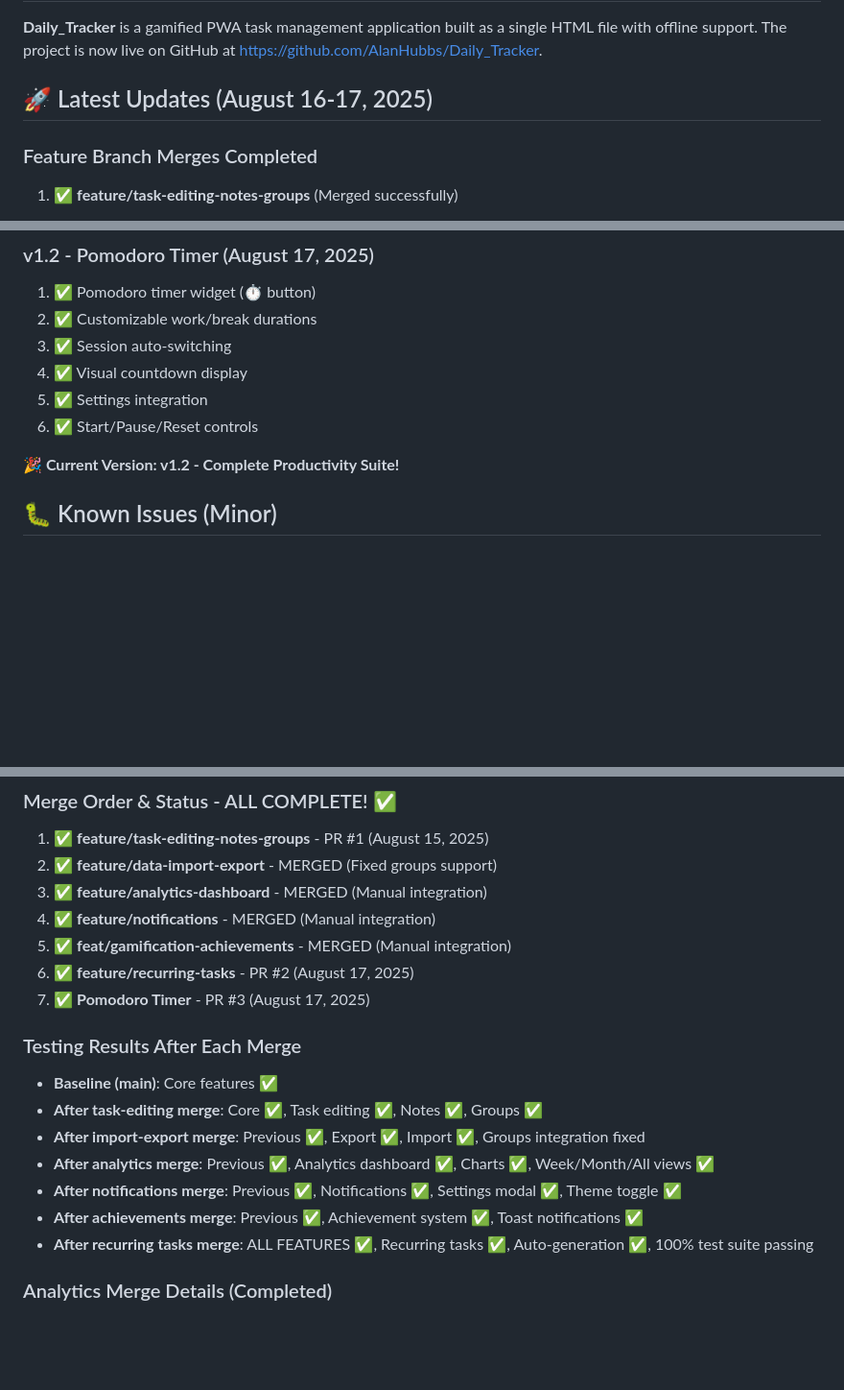
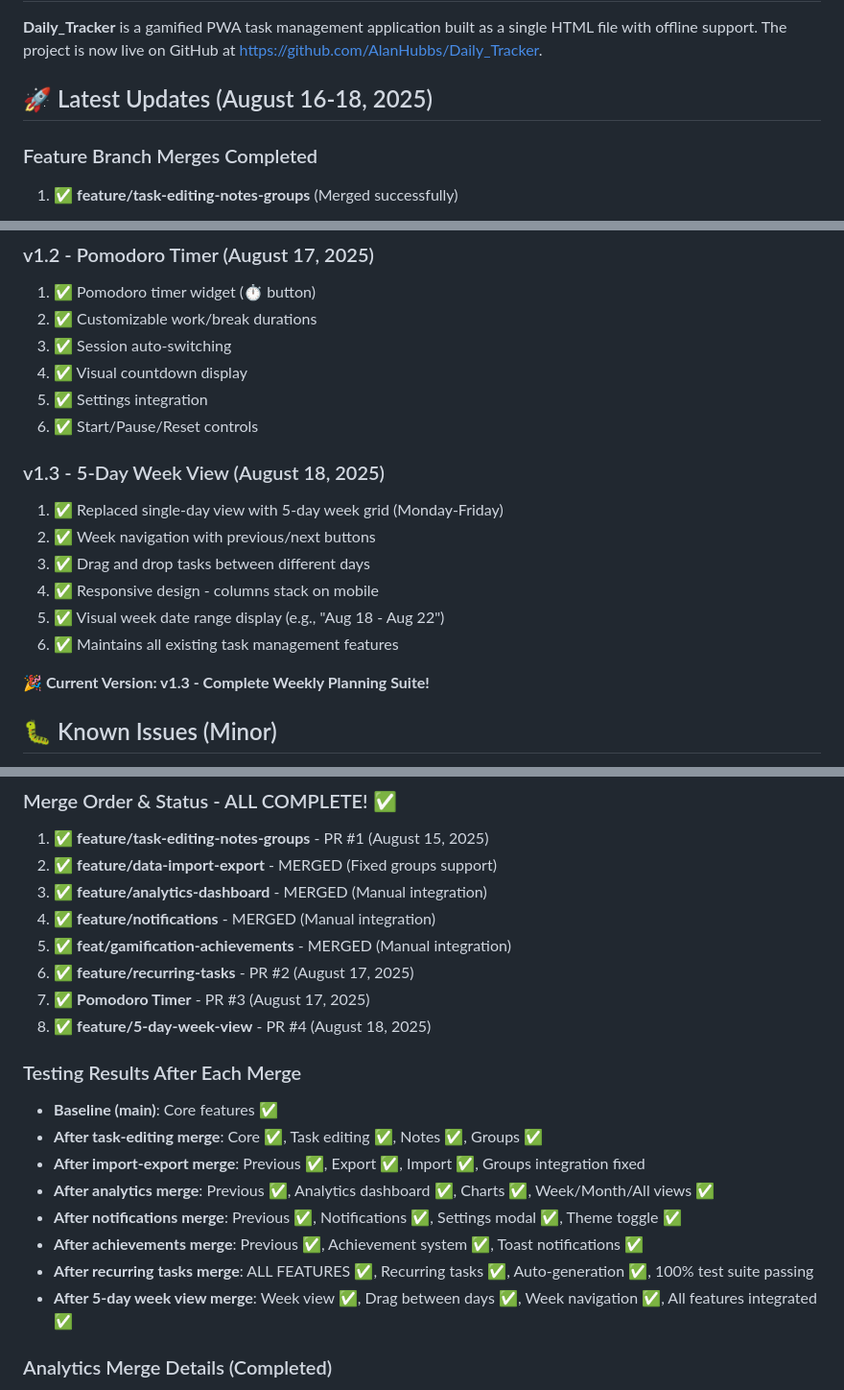
Before and after one commit to AlanHubbs/Daily_Tracker, a Markdown page: next_session.md, 3 parts joined by grey strips. Shown: that part at 96% size. Drawn GitHub-style; blank space fills up the shorter version.

```diff
--- a/next_session.md
+++ b/next_session.md
@@ -4,7 +4,7 @@
 
 **Daily_Tracker** is a gamified PWA task management application built as a single HTML file with offline support. The project is now live on GitHub at https://github.com/AlanHubbs/Daily_Tracker.
 
-## 🚀 Latest Updates (August 16-17, 2025)
+## 🚀 Latest Updates (August 16-18, 2025)
 
 ### Feature Branch Merges Completed
 1. ✅ **feature/task-editing-notes-groups** (Merged successfully)
@@ -269,7 +280,15 @@ The app uses IIFE (Immediately Invoked Function Expression) pattern for modular
 5. ✅ Settings integration
 6. ✅ Start/Pause/Reset controls
 
-**🎉 Current Version: v1.2 - Complete Productivity Suite!**
+### v1.3 - 5-Day Week View (August 18, 2025)
+1. ✅ Replaced single-day view with 5-day week grid (Monday-Friday)
+2. ✅ Week navigation with previous/next buttons
+3. ✅ Drag and drop tasks between different days
+4. ✅ Responsive design - columns stack on mobile
+5. ✅ Visual week date range display (e.g., "Aug 18 - Aug 22")
+6. ✅ Maintains all existing task management features
+
+**🎉 Current Version: v1.3 - Complete Weekly Planning Suite!**
 
 ## 🐛 Known Issues (Minor)
 
@@ -296,6 +315,7 @@ The app uses IIFE (Immediately Invoked Function Expression) pattern for modular
 5. ✅ **feat/gamification-achievements** - MERGED (Manual integration)
 6. ✅ **feature/recurring-tasks** - PR #2 (August 17, 2025)
 7. ✅ **Pomodoro Timer** - PR #3 (August 17, 2025)
+8. ✅ **feature/5-day-week-view** - PR #4 (August 18, 2025)
 
 ### Testing Results After Each Merge
 - **Baseline (main)**: Core features ✅
@@ -305,6 +325,7 @@ The app uses IIFE (Immediately Invoked Function Expression) pattern for modular
 - **After notifications merge**: Previous ✅, Notifications ✅, Settings modal ✅, Theme toggle ✅
 - **After achievements merge**: Previous ✅, Achievement system ✅, Toast notifications ✅
 - **After recurring tasks merge**: ALL FEATURES ✅, Recurring tasks ✅, Auto-generation ✅, 100% test suite passing
+- **After 5-day week view merge**: Week view ✅, Drag between days ✅, Week navigation ✅, All features integrated ✅
 
 ### Analytics Merge Details (Completed)
 - **Challenges**: Multiple merge conflicts due to overlapping UI elements
```
Also changed, not shown: other parts of next_session.md (+39 -15 lines).
